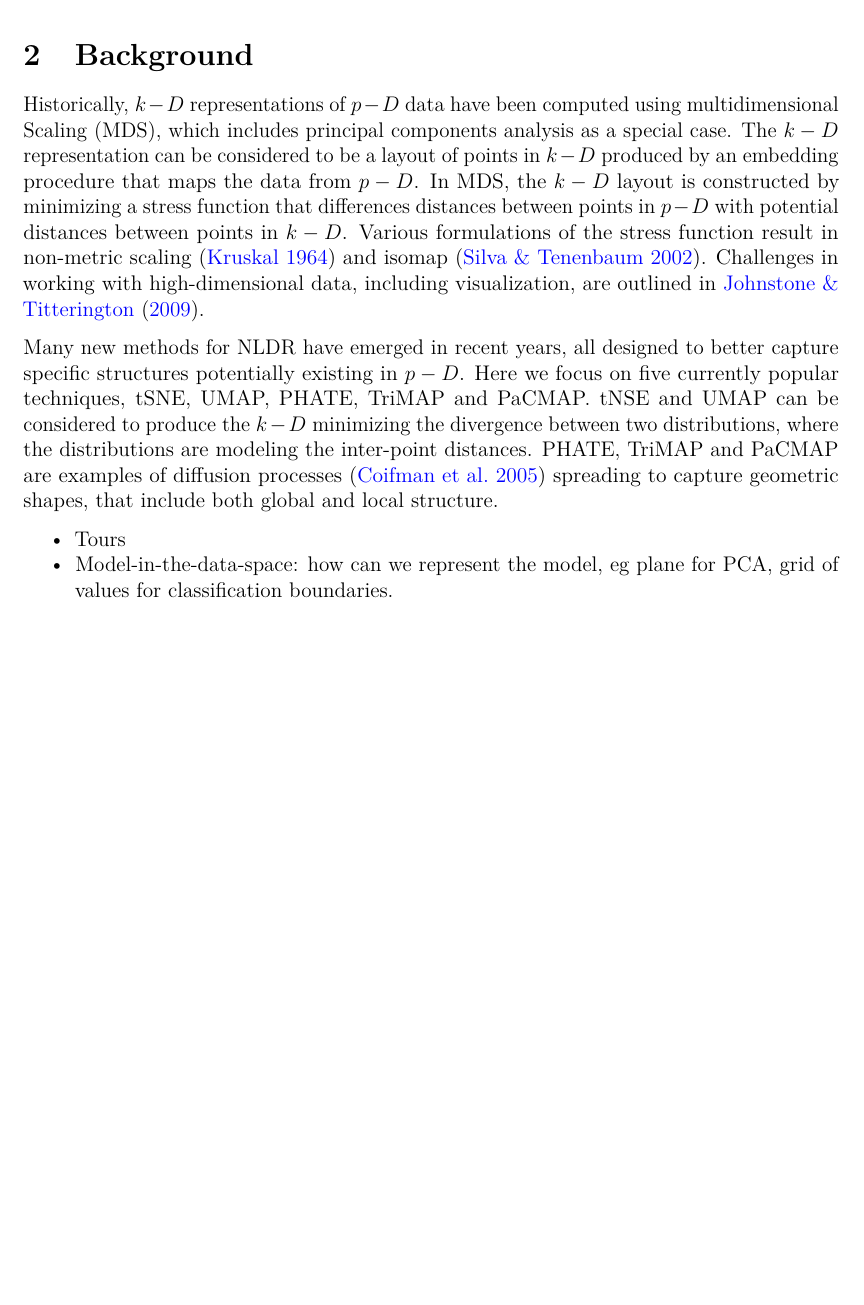
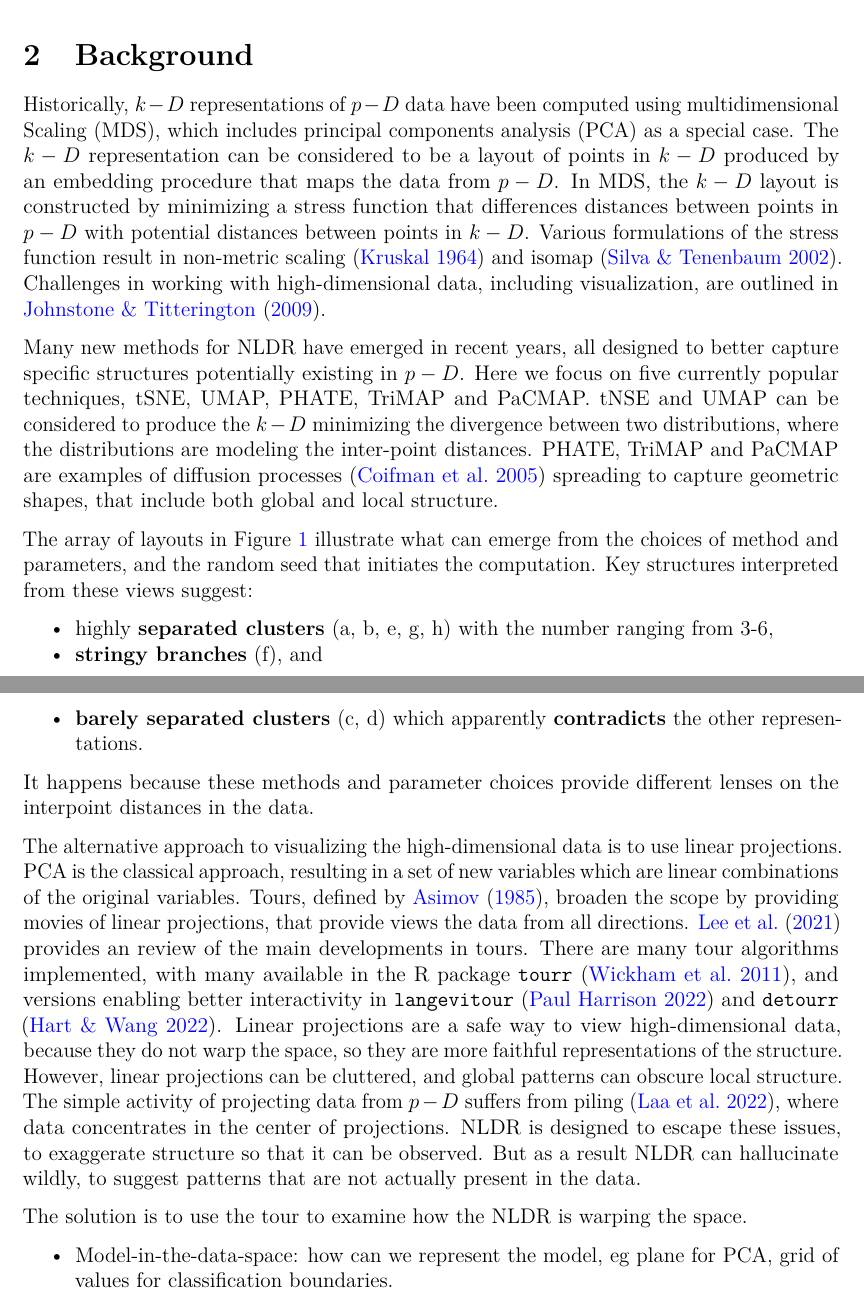
Before and after one commit to JayaniLakshika/paper-nldr-vis-algorithm, a LaTeX paper (paper.tex): part of page 2 of 5 before the commit and two parts of pages 2 and 4 of 6 after it, the two joined at a grey line, cut so that both start at the same text, the shorter picture padded with empty space. Compiled offline with pdfLaTeX.

Commit message:
still working on background

```diff
--- a/paper.tex
+++ b/paper.tex
@@ -263,12 +263,12 @@ future directions are provided in Section~\ref{sec-discussion}.
 
 Historically, \(k-D\) representations of \(p-D\) data have been computed
 using multidimensional Scaling (MDS), which includes principal
-components analysis as a special case. The \(k-D\) representation can be
-considered to be a layout of points in \(k-D\) produced by an embedding
-procedure that maps the data from \(p-D\). In MDS, the \(k-D\) layout is
-constructed by minimizing a stress function that differences distances
-between points in \(p-D\) with potential distances between points in
-\(k-D\). Various formulations of the stress function result in
+components analysis (PCA) as a special case. The \(k-D\) representation
+can be considered to be a layout of points in \(k-D\) produced by an
+embedding procedure that maps the data from \(p-D\). In MDS, the \(k-D\)
+layout is constructed by minimizing a stress function that differences
+distances between points in \(p-D\) with potential distances between
+points in \(k-D\). Various formulations of the stress function result in
 non-metric scaling \citep{article62} and isomap \citep{article63}.
 Challenges in working with high-dimensional data, including
 visualization, are outlined in \citet{Johnstone2009}.
@@ -283,10 +283,51 @@ PaCMAP are examples of diffusion processes \citep{article64} spreading
 to capture geometric shapes, that include both global and local
 structure.
 
+The array of layouts in Figure~\ref{fig-NLDR-variety} illustrate what
+can emerge from the choices of method and parameters, and the random
+seed that initiates the computation. Key structures interpreted from
+these views suggest:
+
 \begin{itemize}
 \tightlist
 \item
-  Tours
+  highly \textbf{separated clusters} (a, b, e, g, h) with the number
+  ranging from 3-6,
+\item
+  \textbf{stringy branches} (f), and
+\item
+  \textbf{barely separated clusters} (c, d) which apparently
+  \textbf{contradicts} the other representations.
+\end{itemize}
+
+It happens because these methods and parameter choices provide different
+lenses on the interpoint distances in the data.
+
+The alternative approach to visualizing the high-dimensional data is to
+use linear projections. PCA is the classical approach, resulting in a
+set of new variables which are linear combinations of the original
+variables. Tours, defined by \citet{Asimov1985}, broaden the scope by
+providing movies of linear projections, that provide views the data from
+all directions. \citet{lee2021review} provides an review of the main
+developments in tours. There are many tour algorithms implemented, with
+many available in the R package \texttt{tourr} \citep{article61}, and
+versions enabling better interactivity in \texttt{langevitour}
+\citep{article09} and \texttt{detourr} \citep{article22}. Linear
+projections are a safe way to view high-dimensional data, because they
+do not warp the space, so they are more faithful representations of the
+structure. However, linear projections can be cluttered, and global
+patterns can obscure local structure. The simple activity of projecting
+data from \(p-D\) suffers from piling \citep{laa2022}, where data
+concentrates in the center of projections. NLDR is designed to escape
+these issues, to exaggerate structure so that it can be observed. But as
+a result NLDR can hallucinate wildly, to suggest patterns that are not
+actually present in the data.
+
+The solution is to use the tour to examine how the NLDR is warping the
+space.
+
+\begin{itemize}
+\tightlist
 \item
   Model-in-the-data-space: how can we represent the model, eg plane for
   PCA, grid of values for classification boundaries.
```
Also changed, not shown: bibliography.bib (+20 -1 lines), paper.pdf, 1 other file.
